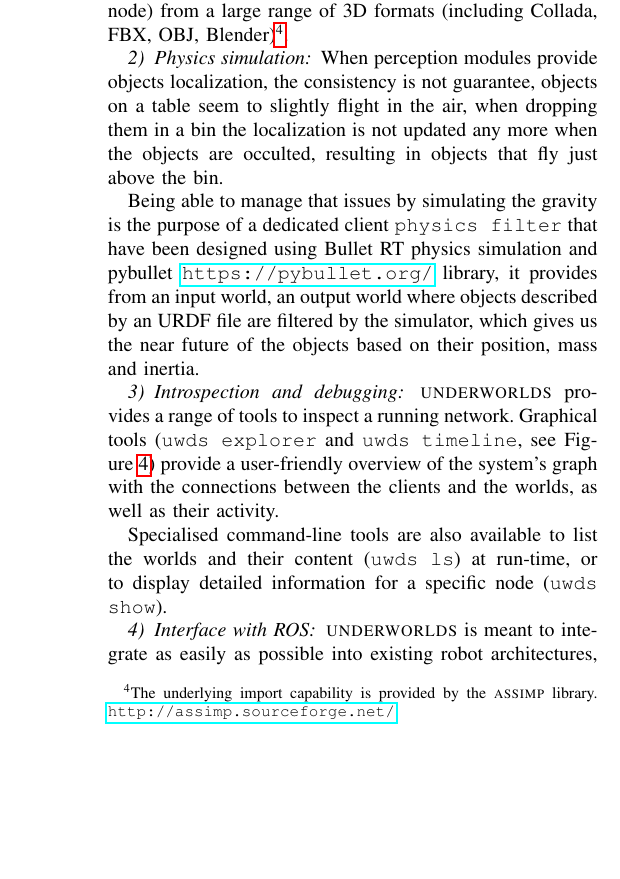
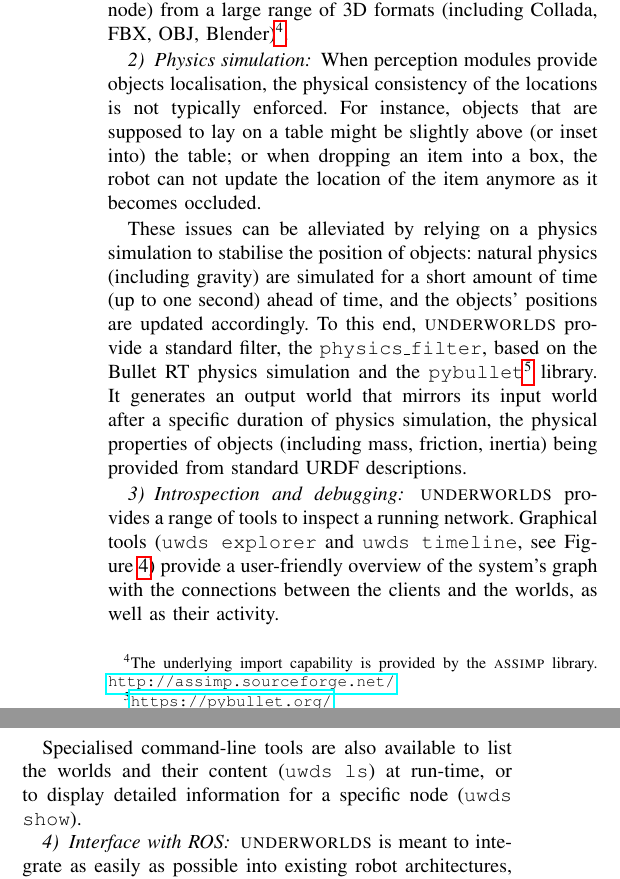
Before and after one commit to severin-lemaignan/iros2017-underworlds, a LaTeX paper (paper.tex): part of one column of page 5 of 9 before the commit and two parts of the columns of page 5 of 9 after it, the two joined at a grey line, cut so that both start at the same text, the shorter picture padded with empty space. Compiled offline with pdfLaTeX.

Commit message:
Rewritten the paragraph on the physics filter

```diff
--- a/paper.tex
+++ b/paper.tex
@@ -609,10 +609,21 @@ capability is provided by the {\sc assimp} library.
 
 \subsubsection{Physics simulation}\label{physics}
 
-When perception modules provide objects localization, the consistency is not guarantee, objects on a table seem to slightly flight in the air, when dropping them in a bin the localization is not updated any more when the objects are occulted, resulting in objects that fly just above the bin.
+When perception modules provide objects localisation, the physical consistency
+of the locations is not typically enforced. For instance, objects that are
+supposed to lay on a table might be slightly above (or inset into) the table; or
+when dropping an item into a box, the robot can not update the location of the
+item anymore as it becomes occluded.
 
-Being able to manage that issues by simulating the gravity is the purpose of a dedicated client
-{\tt physics filter} that have been designed using Bullet RT physics simulation and pybullet \url{https://pybullet.org/} library, it provides from an input world, an output world where objects described by an URDF file are filtered by the simulator, which gives us the near future of the objects based on their position, mass and inertia.
+These issues can be alleviated by relying on a physics simulation to stabilise
+the position of objects: natural physics (including gravity) are simulated for a
+short amount of time (up to one second) ahead of time, and the objects'
+positions are updated accordingly. To this end, \uwds provide a standard filter,
+the {\tt physics\_filter}, based on the Bullet RT physics simulation and the
+{\tt pybullet}\footnote{\url{https://pybullet.org/}} library. It generates an
+output world that mirrors its input world after a specific duration of physics
+simulation,  the physical properties of objects (including mass, friction,
+inertia) being provided from standard URDF descriptions.
 
 \subsubsection{Introspection and debugging}
 
```
